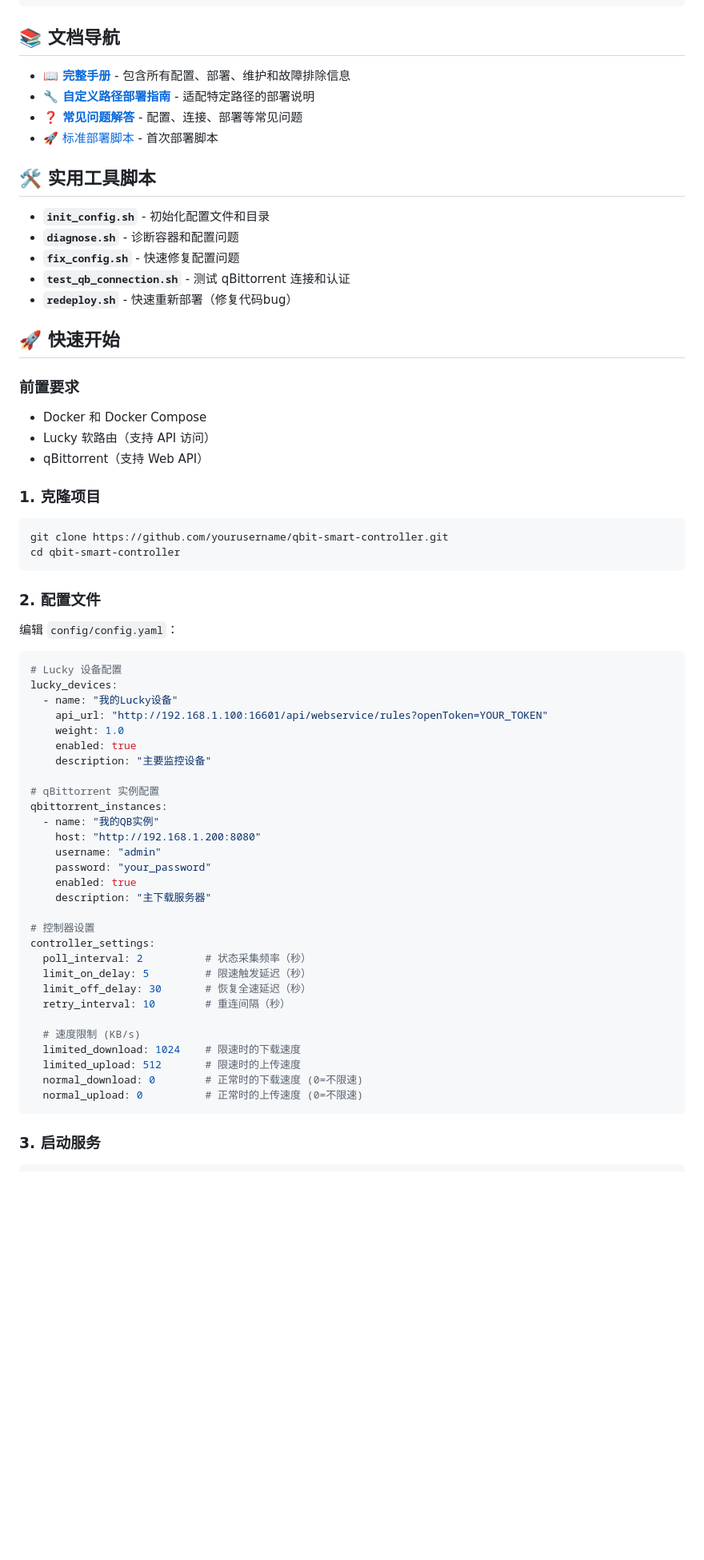
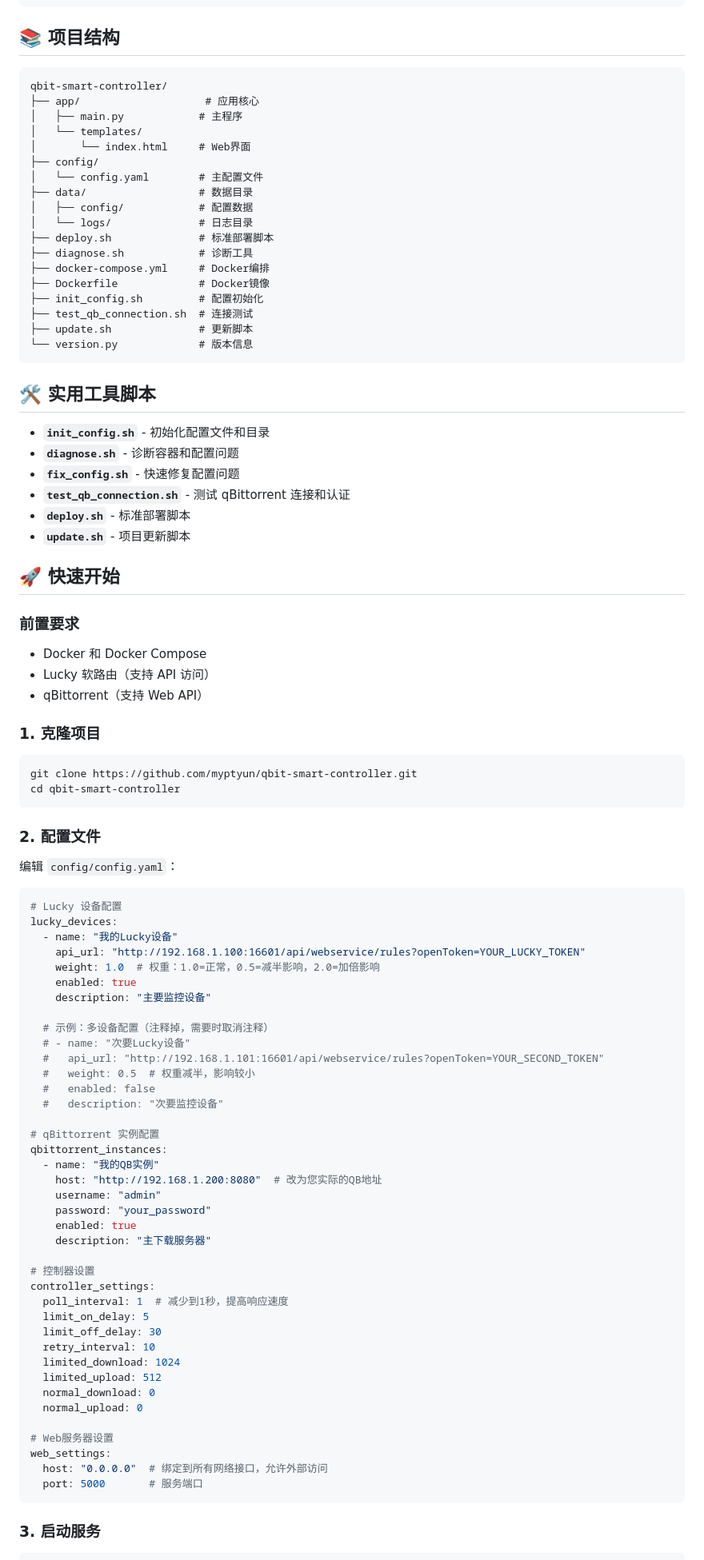
Before and after one commit to myptyun/qbit-smart-controller, a Markdown page: README.md, the part around the change printed below. Shown: that part at 80% size. GitHub-like rendering; blank space fills up the shorter version.

````diff
--- a/README.md
+++ b/README.md
@@ -58,12 +58,28 @@
 └──────────────────┘      └──────────────────┘
 ```
 
-## 📚 文档导航
+## 📚 项目结构
 
-- **[📖 完整手册](MANUAL.md)** - 包含所有配置、部署、维护和故障排除信息
-- **[🔧 自定义路径部署指南](CUSTOM_PATH_DEPLOYMENT.md)** - 适配特定路径的部署说明
-- **[❓ 常见问题解答](FAQ.md)** - 配置、连接、部署等常见问题
-- [🚀 标准部署脚本](deploy_debian.sh) - 首次部署脚本
+```
+qbit-smart-controller/
+├── app/                    # 应用核心
+│   ├── main.py            # 主程序
+│   └── templates/
+│       └── index.html     # Web界面
+├── config/
+│   └── config.yaml        # 主配置文件
+├── data/                  # 数据目录
+│   ├── config/            # 配置数据
+│   └── logs/              # 日志目录
+├── deploy.sh              # 标准部署脚本
+├── diagnose.sh            # 诊断工具
+├── docker-compose.yml     # Docker编排
+├── Dockerfile             # Docker镜像
+├── init_config.sh         # 配置初始化
+├── test_qb_connection.sh  # 连接测试
+├── update.sh              # 更新脚本
+└── version.py             # 版本信息
+```
 
 ## 🛠️ 实用工具脚本
 
@@ -71,7 +87,8 @@
 - **`diagnose.sh`** - 诊断容器和配置问题
 - **`fix_config.sh`** - 快速修复配置问题
 - **`test_qb_connection.sh`** - 测试 qBittorrent 连接和认证
-- **`redeploy.sh`** - 快速重新部署（修复代码bug）
+- **`deploy.sh`** - 标准部署脚本
+- **`update.sh`** - 项目更新脚本
 
 ## 🚀 快速开始
 
@@ -84,7 +101,7 @@
 ### 1. 克隆项目
 
 ```bash
-git clone https://github.com/yourusername/qbit-smart-controller.git
+git clone https://github.com/myptyun/qbit-smart-controller.git
 cd qbit-smart-controller
 ```
 
@@ -96,15 +113,22 @@ cd qbit-smart-controller
 # Lucky 设备配置
 lucky_devices:
   - name: "我的Lucky设备"
-    api_url: "http://192.168.1.100:16601/api/webservice/rules?openToken=YOUR_TOKEN"
-    weight: 1.0
+    api_url: "http://192.168.1.100:16601/api/webservice/rules?openToken=YOUR_LUCKY_TOKEN"
+    weight: 1.0  # 权重：1.0=正常，0.5=减半影响，2.0=加倍影响
     enabled: true
     description: "主要监控设备"
+
+  # 示例：多设备配置（注释掉，需要时取消注释）
+  # - name: "次要Lucky设备"
+  #   api_url: "http://192.168.1.101:16601/api/webservice/rules?openToken=YOUR_SECOND_TOKEN"
+  #   weight: 0.5  # 权重减半，影响较小
+  #   enabled: false
+  #   description: "次要监控设备"
 
 # qBittorrent 实例配置
 qbittorrent_instances:
   - name: "我的QB实例"
-    host: "http://192.168.1.200:8080"
+    host: "http://192.168.1.200:8080"  # 改为您实际的QB地址
     username: "admin"
     password: "your_password"
     enabled: true
@@ -112,16 +136,19 @@ qbittorrent_instances:
 
 # 控制器设置
 controller_settings:
-  poll_interval: 2          # 状态采集频率（秒）
-  limit_on_delay: 5         # 限速触发延迟（秒）
-  limit_off_delay: 30       # 恢复全速延迟（秒）
-  retry_interval: 10        # 重连间隔（秒）
+  poll_interval: 1  # 减少到1秒，提高响应速度
+  limit_on_delay: 5
+  limit_off_delay: 30
+  retry_interval: 10
+  limited_download: 1024
+  limited_upload: 512
+  normal_download: 0
+  normal_upload: 0
 
-  # 速度限制 (KB/s)
-  limited_download: 1024    # 限速时的下载速度
-  limited_upload: 512       # 限速时的上传速度
-  normal_download: 0        # 正常时的下载速度 (0=不限速)
-  normal_upload: 0          # 正常时的上传速度 (0=不限速)
+# Web服务器设置
+web_settings:
+  host: "0.0.0.0"  # 绑定到所有网络接口，允许外部访问
+  port: 5000       # 服务端口
 ```
 
 ### 3. 启动服务
````
Also changed, not shown: other parts of README.md (+43 -19 lines).
